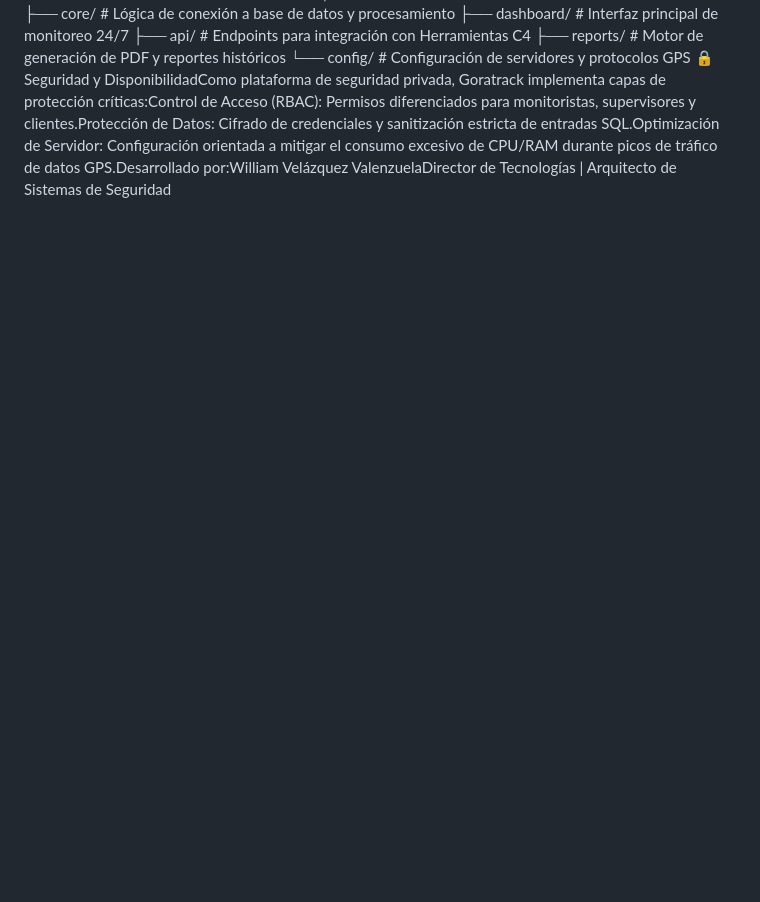
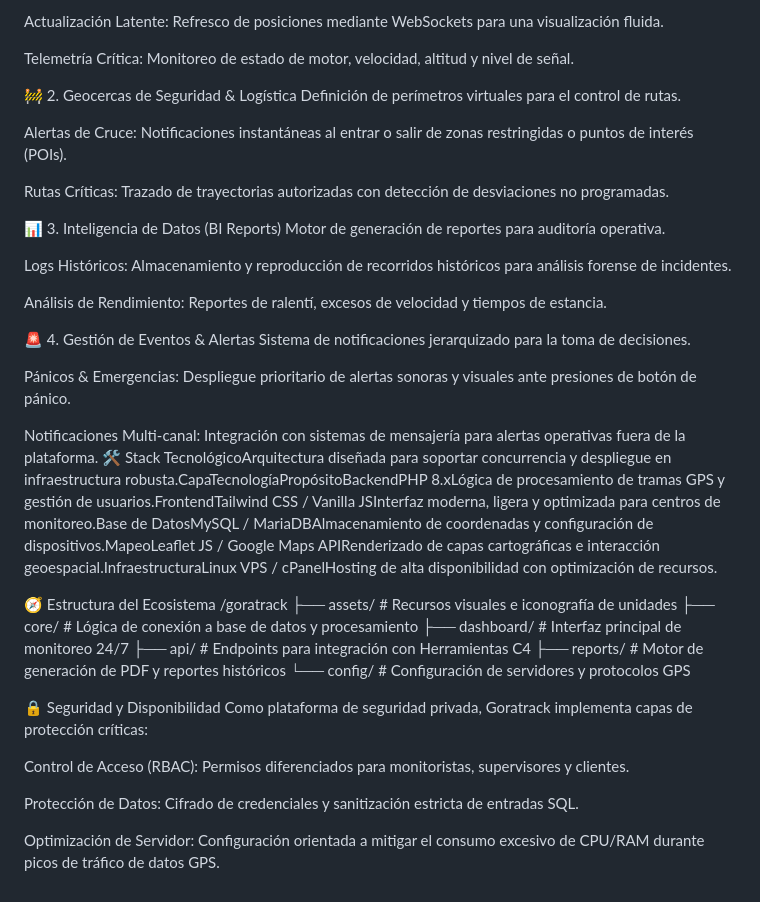
Before and after one commit to Willy100fuegos/goratrack, a Markdown page: README.md, the part around one of its changes. Rendered like a GitHub page; blank space fills up the shorter version.

```diff
--- a/README.md
+++ b/README.md
@@ -2,7 +18,43 @@ Goratrack: Ecosistema de Gestión Telemática & Rastreo GPS 🛰️🛡️Plataf
+Actualización Latente: Refresco de posiciones mediante WebSockets para una visualización fluida.
+
+Telemetría Crítica: Monitoreo de estado de motor, velocidad, altitud y nivel de señal.
+
+🚧 2. Geocercas de Seguridad & Logística
+Definición de perímetros virtuales para el control de rutas.
+
+Alertas de Cruce: Notificaciones instantáneas al entrar o salir de zonas restringidas o puntos de interés (POIs).
+
+Rutas Críticas: Trazado de trayectorias autorizadas con detección de desviaciones no programadas.
+
+📊 3. Inteligencia de Datos (BI Reports)
+Motor de generación de reportes para auditoría operativa.
+
+Logs Históricos: Almacenamiento y reproducción de recorridos históricos para análisis forense de incidentes.
+
+Análisis de Rendimiento: Reportes de ralentí, excesos de velocidad y tiempos de estancia.
+
+🚨 4. Gestión de Eventos & Alertas
+Sistema de notificaciones jerarquizado para la toma de decisiones.
+
+Pánicos & Emergencias: Despliegue prioritario de alertas sonoras y visuales ante presiones de botón de pánico.
+
+Notificaciones Multi-canal: Integración con sistemas de mensajería para alertas operativas fuera de la plataforma.
+🛠️ Stack TecnológicoArquitectura diseñada para soportar concurrencia y despliegue en infraestructura robusta.CapaTecnologíaPropósitoBackendPHP 8.xLógica de procesamiento de tramas GPS y gestión de usuarios.FrontendTailwind CSS / Vanilla JSInterfaz moderna, ligera y optimizada para centros de monitoreo.Base de DatosMySQL / MariaDBAlmacenamiento de coordenadas y configuración de dispositivos.MapeoLeaflet JS / Google Maps APIRenderizado de capas cartográficas e interacción geoespacial.InfraestructuraLinux VPS / cPanelHosting de alta disponibilidad con optimización de recursos.
+
+🧭 Estructura del Ecosistema
+/goratrack
 ├── assets/             # Recursos visuales e iconografía de unidades
 ├── core/               # Lógica de conexión a base de datos y procesamiento
 ├── dashboard/          # Interfaz principal de monitoreo 24/7
 ├── api/                # Endpoints para integración con Herramientas C4
 ├── reports/            # Motor de generación de PDF y reportes históricos
 └── config/             # Configuración de servidores y protocolos GPS
-🔒 Seguridad y DisponibilidadComo plataforma de seguridad privada, Goratrack implementa capas de protección críticas:Control de Acceso (RBAC): Permisos diferenciados para monitoristas, supervisores y clientes.Protección de Datos: Cifrado de credenciales y sanitización estricta de entradas SQL.Optimización de Servidor: Configuración orientada a mitigar el consumo excesivo de CPU/RAM durante picos de tráfico de datos GPS.Desarrollado por:William Velázquez ValenzuelaDirector de Tecnologías | Arquitecto de Sistemas de Seguridad
+
+🔒 Seguridad y Disponibilidad
+Como plataforma de seguridad privada, Goratrack implementa capas de protección críticas:
+
+Control de Acceso (RBAC): Permisos diferenciados para monitoristas, supervisores y clientes.
+
+Protección de Datos: Cifrado de credenciales y sanitización estricta de entradas SQL.
+
+Optimización de Servidor: Configuración orientada a mitigar el consumo excesivo de CPU/RAM durante picos de tráfico de datos GPS.
```
Also changed, not shown: other parts of README.md (+17 -1 lines).
